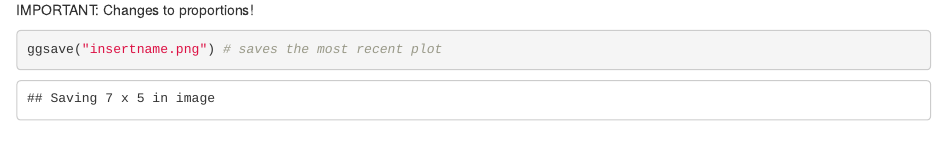
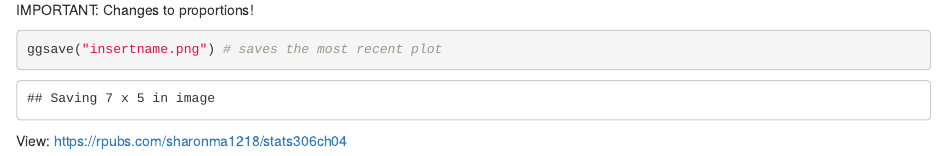
Before and after one commit to sharonma1218/stats306, an R Markdown document (stats306_ch04.Rmd): the page in a window 1100 px wide, from 16170 px down. Rendered offline with R 4.5, knitr and Pandoc, with nearby package versions; the gapminder table comes from the copy in Python's plotly package.

Commit message:
Update stats306_ch04.Rmd

````diff
--- a/stats306_ch04.Rmd
+++ b/stats306_ch04.Rmd
@@ -224,3 +224,5 @@ IMPORTANT: Changes to proportions!
 ```{r}
 ggsave("insertname.png") # saves the most recent plot
 ```
+
+View: https://rpubs.com/sharonma1218/stats306ch04
````
